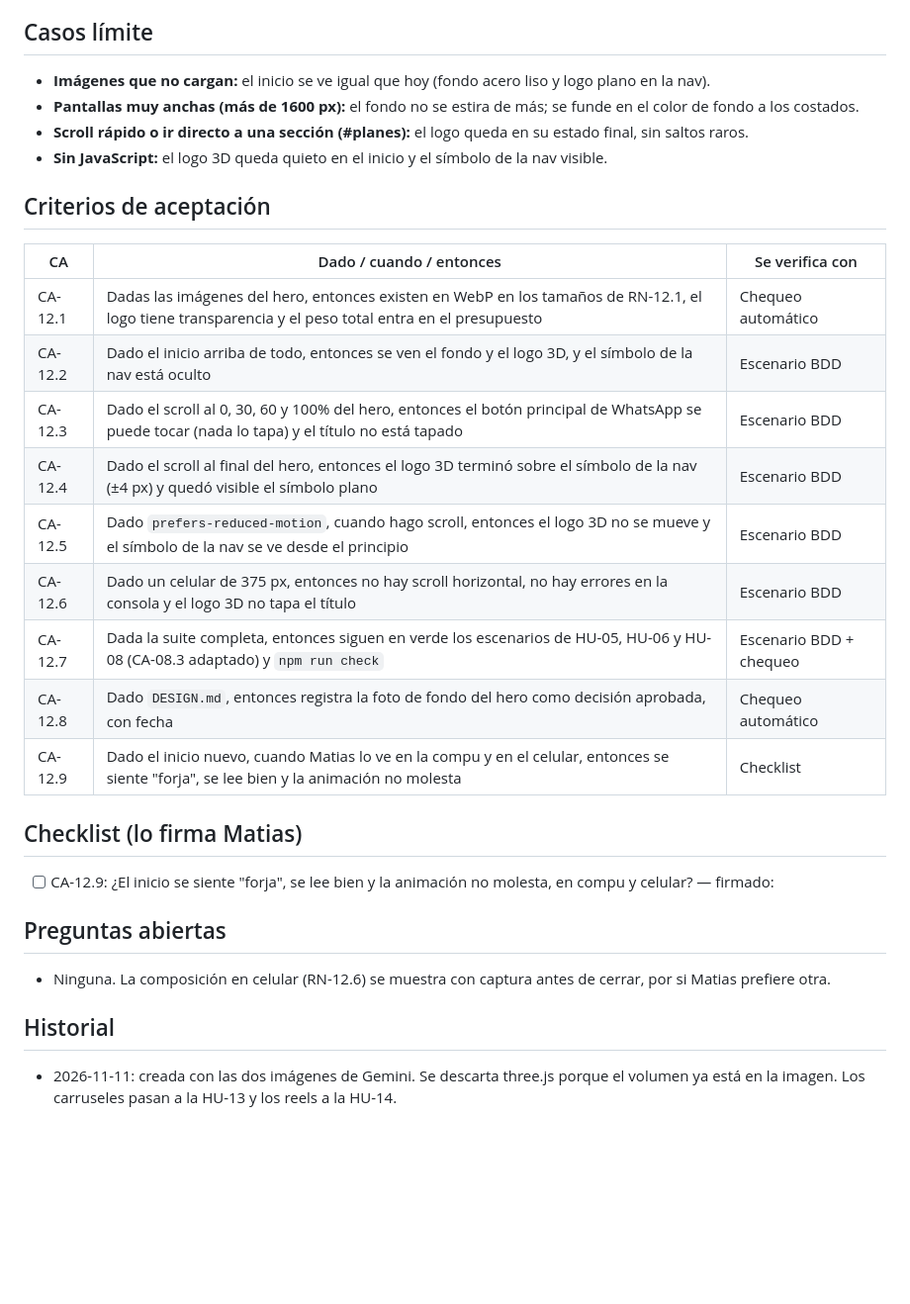
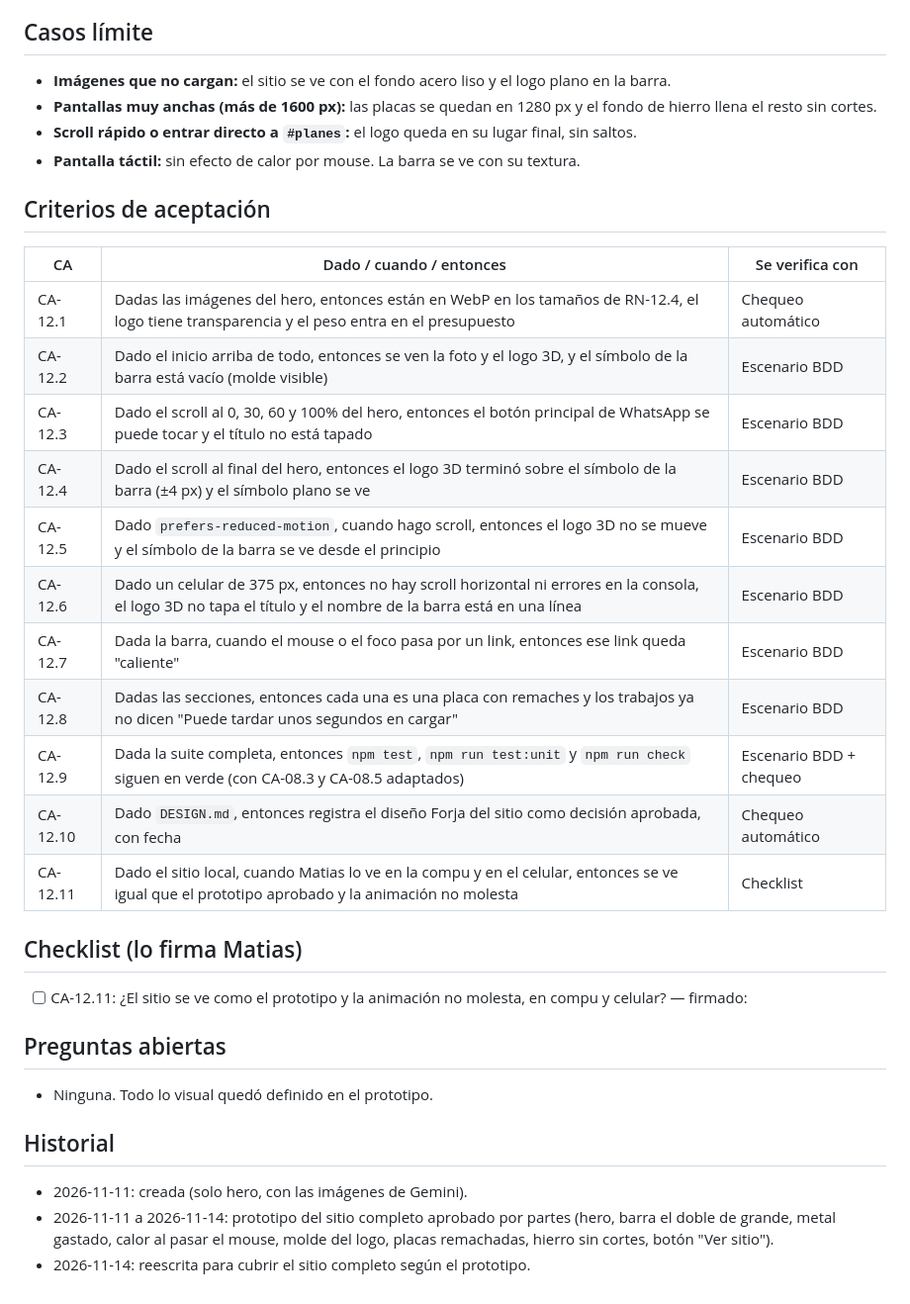
Before and after one commit to matiaslopez237/Portfolio, a Markdown page: docs/specs/HU-12-hero-forja.md, the part around one of its changes. Shown at 99% size. GitHub-like rendering; blank space fills up the shorter version.

```diff
--- a/docs/specs/HU-12-hero-forja.md
+++ b/docs/specs/HU-12-hero-forja.md
@@ -23,28 +45,32 @@ El logo 3D aparece apoyado sobre el yunque. Al hacer scroll se achica, gira leve
 
 ## Casos límite
-- **Imágenes que no cargan:** el inicio se ve igual que hoy (fondo acero liso y logo plano en la nav).
-- **Pantallas muy anchas (más de 1600 px):** el fondo no se estira de más; se funde en el color de fondo a los costados.
-- **Scroll rápido o ir directo a una sección (#planes):** el logo queda en su estado final, sin saltos raros.
-- **Sin JavaScript:** el logo 3D queda quieto en el inicio y el símbolo de la nav visible.
+- **Imágenes que no cargan:** el sitio se ve con el fondo acero liso y el logo plano en la barra.
+- **Pantallas muy anchas (más de 1600 px):** las placas se quedan en 1280 px y el fondo de hierro llena el resto sin cortes.
+- **Scroll rápido o entrar directo a `#planes`:** el logo queda en su lugar final, sin saltos.
+- **Pantalla táctil:** sin efecto de calor por mouse. La barra se ve con su textura.
 
 ## Criterios de aceptación
 | CA | Dado / cuando / entonces | Se verifica con |
 | --- | --- | --- |
-| CA-12.1 | Dadas las imágenes del hero, entonces existen en WebP en los tamaños de RN-12.1, el logo tiene transparencia y el peso total entra en el presupuesto | Chequeo automático |
-| CA-12.2 | Dado el inicio arriba de todo, entonces se ven el fondo y el logo 3D, y el símbolo de la nav está oculto | Escenario BDD |
-| CA-12.3 | Dado el scroll al 0, 30, 60 y 100% del hero, entonces el botón principal de WhatsApp se puede tocar (nada lo tapa) y el título no está tapado | Escenario BDD |
-| CA-12.4 | Dado el scroll al final del hero, entonces el logo 3D terminó sobre el símbolo de la nav (±4 px) y quedó visible el símbolo plano | Escenario BDD |
-| CA-12.5 | Dado `prefers-reduced-motion`, cuando hago scroll, entonces el logo 3D no se mueve y el símbolo de la nav se ve desde el principio | Escenario BDD |
-| CA-12.6 | Dado un celular de 375 px, entonces no hay scroll horizontal, no hay errores en la consola y el logo 3D no tapa el título | Escenario BDD |
-| CA-12.7 | Dada la suite completa, entonces siguen en verde los escenarios de HU-05, HU-06 y HU-08 (CA-08.3 adaptado) y `npm run check` | Escenario BDD + chequeo |
-| CA-12.8 | Dado `DESIGN.md`, entonces registra la foto de fondo del hero como decisión aprobada, con fecha | Chequeo automático |
-| CA-12.9 | Dado el inicio nuevo, cuando Matias lo ve en la compu y en el celular, entonces se siente "forja", se lee bien y la animación no molesta | Checklist |
+| CA-12.1 | Dadas las imágenes del hero, entonces están en WebP en los tamaños de RN-12.4, el logo tiene transparencia y el peso entra en el presupuesto | Chequeo automático |
+| CA-12.2 | Dado el inicio arriba de todo, entonces se ven la foto y el logo 3D, y el símbolo de la barra está vacío (molde visible) | Escenario BDD |
+| CA-12.3 | Dado el scroll al 0, 30, 60 y 100% del hero, entonces el botón principal de WhatsApp se puede tocar y el título no está tapado | Escenario BDD |
+| CA-12.4 | Dado el scroll al final del hero, entonces el logo 3D terminó sobre el símbolo de la barra (±4 px) y el símbolo plano se ve | Escenario BDD |
+| CA-12.5 | Dado `prefers-reduced-motion`, cuando hago scroll, entonces el logo 3D no se mueve y el símbolo de la barra se ve desde el principio | Escenario BDD |
+| CA-12.6 | Dado un celular de 375 px, entonces no hay scroll horizontal ni errores en la consola, el logo 3D no tapa el título y el nombre de la barra está en una línea | Escenario BDD |
+| CA-12.7 | Dada la barra, cuando el mouse o el foco pasa por un link, entonces ese link queda "caliente" | Escenario BDD |
+| CA-12.8 | Dadas las secciones, entonces cada una es una placa con remaches y los trabajos ya no dicen "Puede tardar unos segundos en cargar" | Escenario BDD |
+| CA-12.9 | Dada la suite completa, entonces `npm test`, `npm run test:unit` y `npm run check` siguen en verde (con CA-08.3 y CA-08.5 adaptados) | Escenario BDD + chequeo |
+| CA-12.10 | Dado `DESIGN.md`, entonces registra el diseño Forja del sitio como decisión aprobada, con fecha | Chequeo automático |
+| CA-12.11 | Dado el sitio local, cuando Matias lo ve en la compu y en el celular, entonces se ve igual que el prototipo aprobado y la animación no molesta | Checklist |
 
 ## Checklist (lo firma Matias)
-- [ ] CA-12.9: ¿El inicio se siente "forja", se lee bien y la animación no molesta, en compu y celular? — firmado:
+- [ ] CA-12.11: ¿El sitio se ve como el prototipo y la animación no molesta, en compu y celular? — firmado:
 
 ## Preguntas abiertas
-- Ninguna. La composición en celular (RN-12.6) se muestra con captura antes de cerrar, por si Matias prefiere otra.
+- Ninguna. Todo lo visual quedó definido en el prototipo.
 
 ## Historial
-- 2026-11-11: creada con las dos imágenes de Gemini. Se descarta three.js porque el volumen ya está en la imagen. Los carruseles pasan a la HU-13 y los reels a la HU-14.
+- 2026-11-11: creada (solo hero, con las imágenes de Gemini).
+- 2026-11-11 a 2026-11-14: prototipo del sitio completo aprobado por partes (hero, barra el doble de grande, metal gastado, calor al pasar el mouse, molde del logo, placas remachadas, hierro sin cortes, botón "Ver sitio").
+- 2026-11-14: reescrita para cubrir el sitio completo según el prototipo.
```
Also changed, not shown: other parts of docs/specs/HU-12-hero-forja.md (+37 -15 lines).
